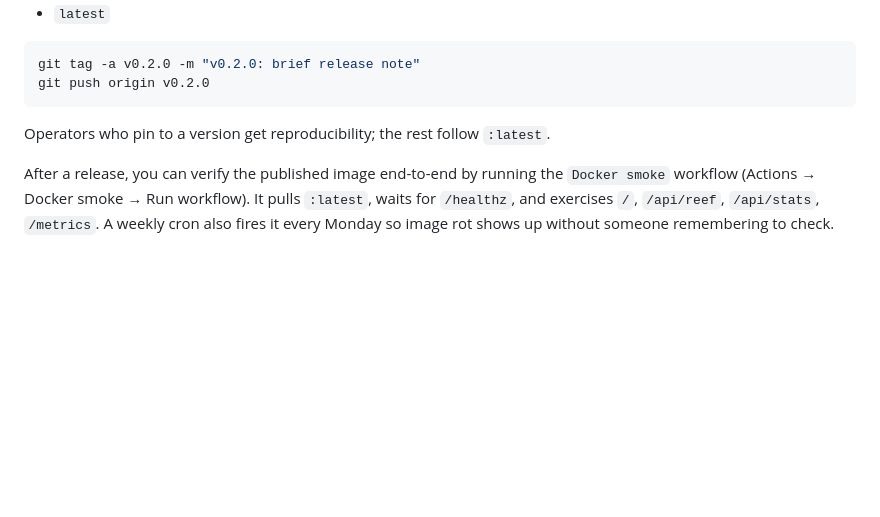
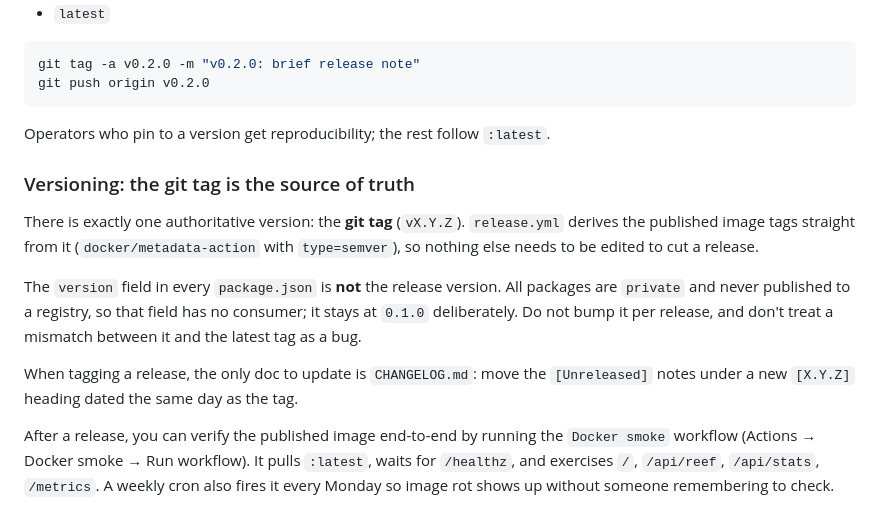
Before and after one commit to costajohnt/CoralReefAR, a Markdown page: CONTRIBUTING.md, the part around the change. GitHub-like rendering; blank space fills up the shorter version.

```diff
--- a/CONTRIBUTING.md
+++ b/CONTRIBUTING.md
@@ -106,6 +106,22 @@ git push origin v0.2.0
 Operators who pin to a version get reproducibility; the rest follow
 `:latest`.
 
+### Versioning: the git tag is the source of truth
+
+There is exactly one authoritative version: the **git tag** (`vX.Y.Z`).
+`release.yml` derives the published image tags straight from it
+(`docker/metadata-action` with `type=semver`), so nothing else needs to be
+edited to cut a release.
+
+The `version` field in every `package.json` is **not** the release version. All
+packages are `private` and never published to a registry, so that field has no
+consumer; it stays at `0.1.0` deliberately. Do not bump it per release, and
+don't treat a mismatch between it and the latest tag as a bug.
+
+When tagging a release, the only doc to update is `CHANGELOG.md`: move the
+`[Unreleased]` notes under a new `[X.Y.Z]` heading dated the same day as the
+tag.
+
 After a release, you can verify the published image end-to-end by
 running the `Docker smoke` workflow (Actions → Docker smoke → Run
 workflow). It pulls `:latest`, waits for `/healthz`, and exercises
```
Also changed, not shown: CHANGELOG.md (+12 -1 lines).
